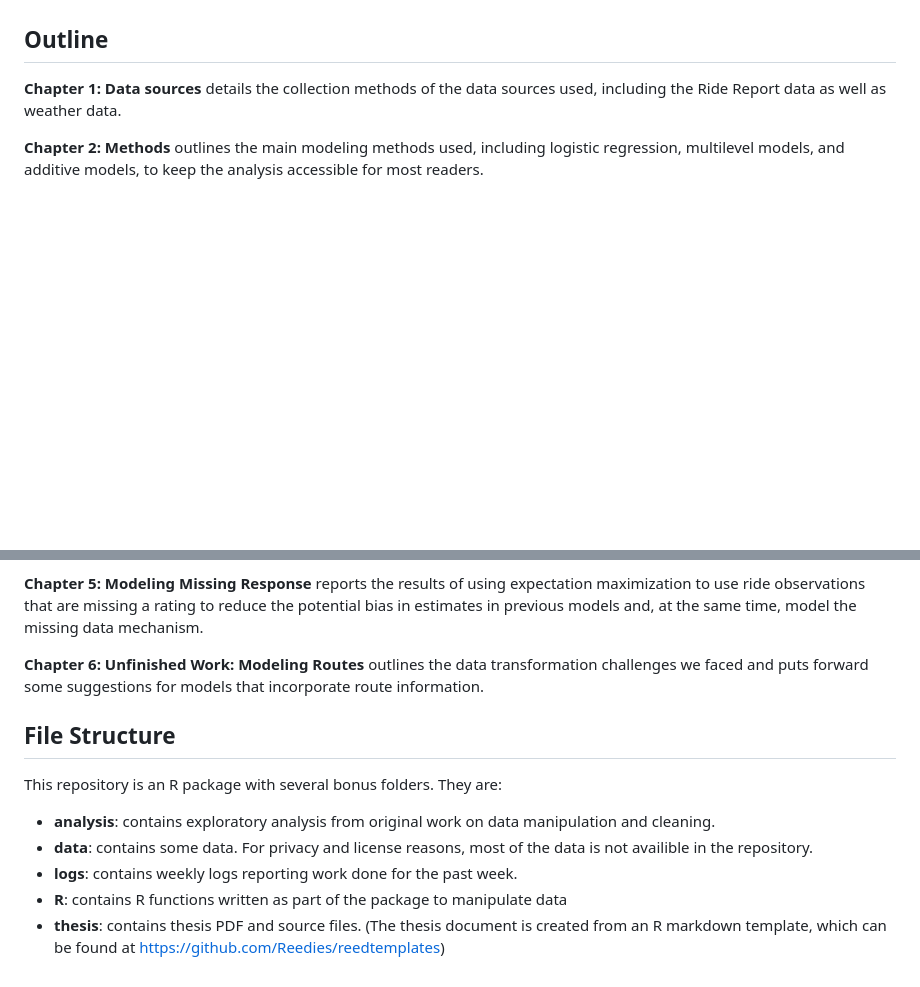
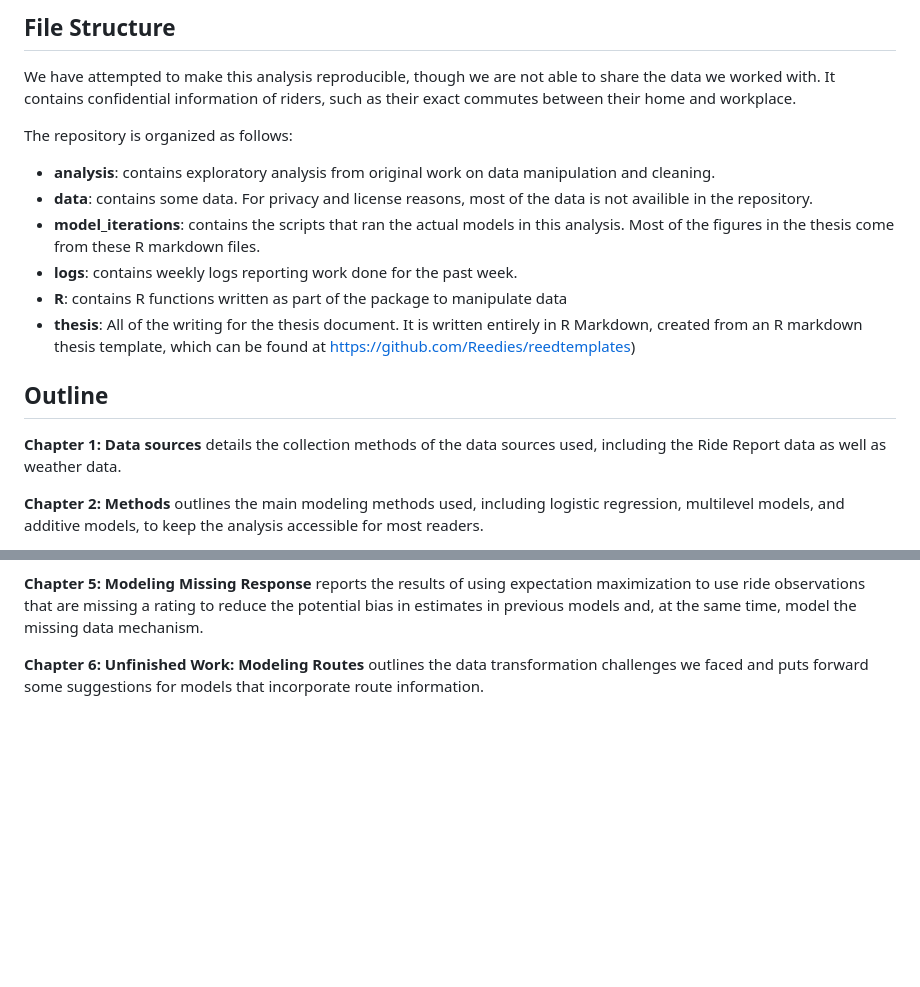
Before and after one commit to wjones127/thesis, a Markdown page: README.md, 2 parts joined by grey strips. Rendered like a GitHub page; blank space fills up the shorter version.

```diff
--- a/README.md
+++ b/README.md
@@ -16,3 +44,23 @@ we present some models that could be used by future researchers.
+## File Structure
+
+We have attempted to make this analysis reproducible, though we are not able to
+share the data we worked with. It contains confidential information of riders,
+such as their exact commutes between their home and workplace.
+
+The repository is organized as follows:
+
+- **analysis**: contains exploratory analysis from original work on data
+manipulation and cleaning.
+- **data**: contains some data. For privacy and license reasons, most of the
+data is not availible in the repository.
+- **model_iterations**: contains the scripts that ran the actual models in this
+analysis. Most of the figures in the thesis come from these R markdown files.
+- **logs**: contains weekly logs reporting work done for the past week.
+- **R**: contains R functions written as part of the package to manipulate data
+- **thesis**: All of the writing for the thesis document. It is written entirely
+in R Markdown, created from an R markdown thesis template, which can be found at
+<https://github.com/Reedies/reedtemplates>)
+
 
 ## Outline
 **Chapter 1: Data sources** details the collection methods of the data sources used,
@@ -40,16 +88,3 @@ the missing data mechanism.
 **Chapter 6: Unfinished Work: Modeling Routes** outlines the data transformation
 challenges we faced and puts forward some suggestions for models that incorporate
 route information.
-
-## File Structure
-This repository is an R package with several bonus folders. They are:
-
-- **analysis**: contains exploratory analysis from original work on data
-manipulation and cleaning.
-- **data**: contains some data. For privacy and license reasons, most of the
-data is not availible in the repository.
-- **logs**: contains weekly logs reporting work done for the past week.
-- **R**: contains R functions written as part of the package to manipulate data
-- **thesis**: contains thesis PDF and source files. (The thesis document is
-created from an R markdown template, which can be found at
-<https://github.com/Reedies/reedtemplates>)
```
Also changed, not shown: other parts of README.md (+41 -13 lines), presentation/images/linear_predictors.png (added), presentation/images/marginal_time.png (added), presentation/images/model_diagram.png (added), presentation/images/ride_report.jpg (added), presentation/images/ride_report_app.jpg (added), 4 other files.
